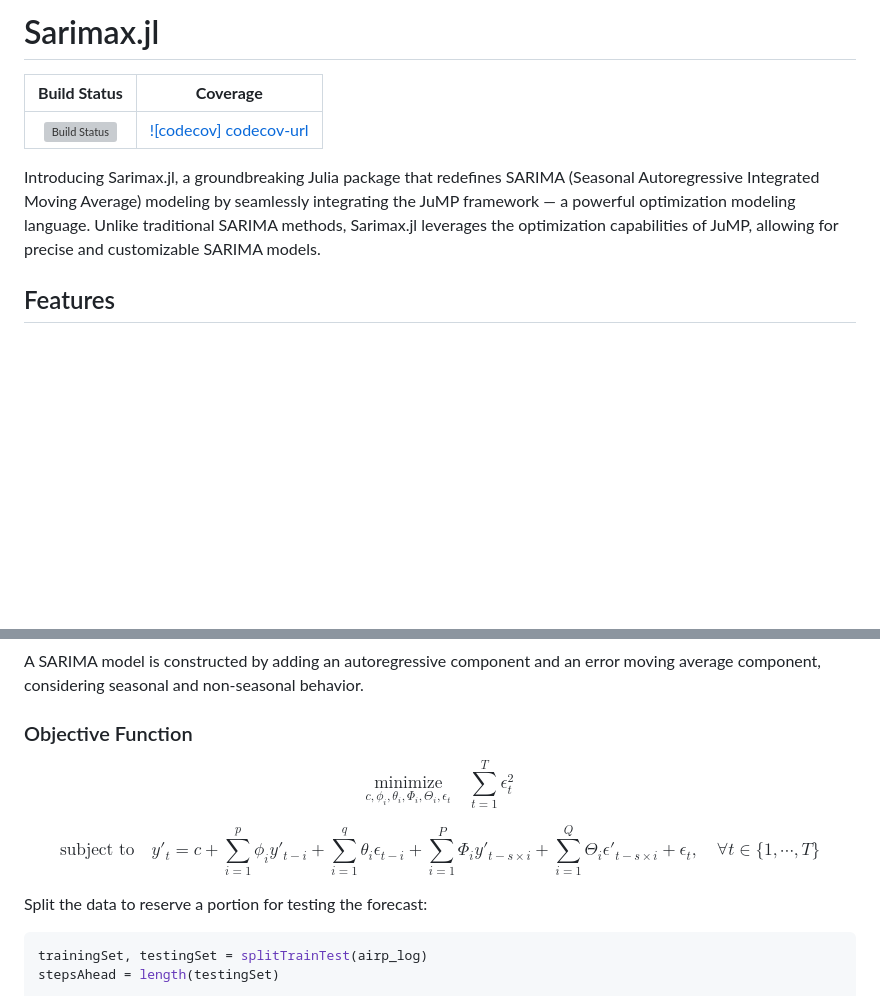
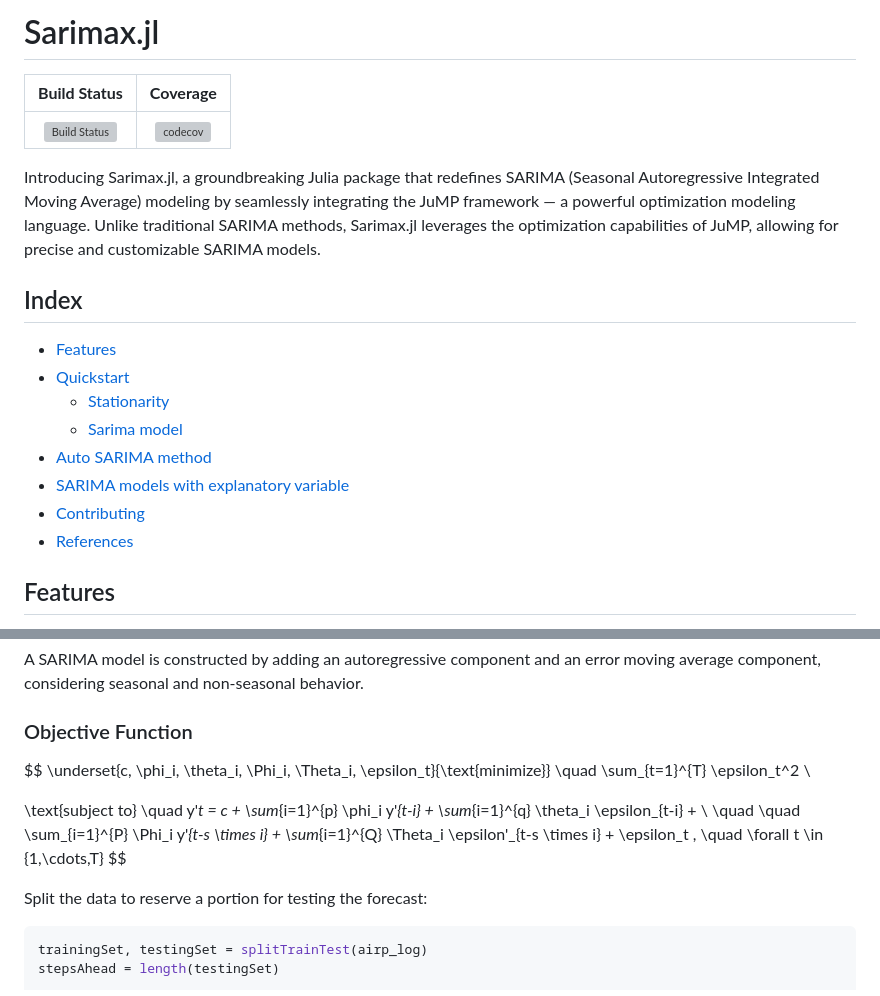
Before and after one commit to LAMPSPUC/SARIMAX.jl, a Markdown page: README.md, 2 parts joined by grey strips. GitHub-like rendering; blank space fills up the shorter version; grey boxes are pictures that could not be loaded.

Commit message:
:art: Improve README format

```diff
--- a/README.md
+++ b/README.md
@@ -1,16 +1,26 @@
 [build-img]: https://github.com/LAMPSPUC/SARIMAX.jl/actions/workflows/ci.yml/badge.svg?branch=master
 [build-url]: https://github.com/LAMPSPUC/SARIMAX.jl/actions/workflows/ci.yml
 
-[codecov-img]: https://codecov.io/github/LAMPSPUC/SARIMAX.jl/graph/badge.svg?token=6Zhd8Jiub3
+[codecov-img]: https://codecov.io/gh/LAMPSPUC/SARIMAX.jl/branch/master/graph/badge.svg?token=6Zhd8Jiub3
 [codecov-url]: https://codecov.io/github/LAMPSPUC/SARIMAX.jl
 
 # Sarimax.jl
 
 | **Build Status** | **Coverage** |
 |:-----------------:|:-----------------:|
-| [![Build Status][build-img]][build-url] | [![codecov]][codecov-img] [codecov-url]|
+| [![Build Status][build-img]][build-url] | [![codecov][codecov-img]][codecov-url]|
 
 Introducing Sarimax.jl, a groundbreaking Julia package that redefines SARIMA (Seasonal Autoregressive Integrated Moving Average) modeling by seamlessly integrating the JuMP framework — a powerful optimization modeling language. Unlike traditional SARIMA methods, Sarimax.jl leverages the optimization capabilities of JuMP, allowing for precise and customizable SARIMA models.
+
+## Index
+* [Features](#features)
+* [Quickstart](#quickstart)
+    * [Stationarity](#stationarity)
+    * [Sarima model](#sarima-model)
+* [Auto SARIMA method](#auto-sarima-method)
+* [SARIMA models with explanatory variable](#sarima-models-with-explanatory-variable)
+* [Contributing](#contributing)
+* [References](#references)
 
 ## Features
 
@@ -74,13 +84,9 @@ A SARIMA model is constructed by adding an autoregressive component and an error
 ### Objective Function
 
 $$
-\underset{c, \phi_i, \theta_i, \Phi_i, \Theta_i, \epsilon_t}{\text{minimize}} \quad \sum_{t=1}^{T} \epsilon_t^2
-$$
+\underset{c, \phi_i, \theta_i, \Phi_i, \Theta_i, \epsilon_t}{\text{minimize}} \quad \sum_{t=1}^{T} \epsilon_t^2 \\
 
-
-
-$$
-\text{subject to} \quad y'_t = c + \sum_{i=1}^{p} \phi_i y'_{t-i} + \sum_{i=1}^{q} \theta_i \epsilon_{t-i} + \sum_{i=1}^{P} \Phi_i y'_{t-s \times i} + \sum_{i=1}^{Q} \Theta_i \epsilon'_{t-s \times i} + \epsilon_t , \quad \forall t \in \{1,\cdots,T\}
+\text{subject to} \quad y'_t = c + \sum_{i=1}^{p} \phi_i y'_{t-i} + \sum_{i=1}^{q} \theta_i \epsilon_{t-i} + \\ \quad \quad \sum_{i=1}^{P} \Phi_i y'_{t-s \times i} + \sum_{i=1}^{Q} \Theta_i \epsilon'_{t-s \times i} + \epsilon_t , \quad \forall t \in \{1,\cdots,T\}
 $$
 
 
```
